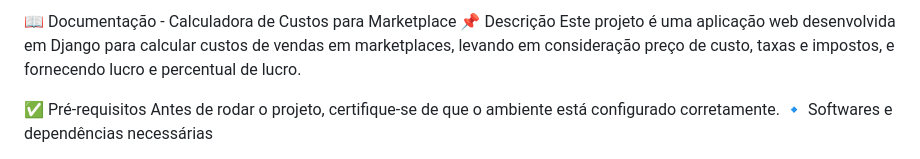
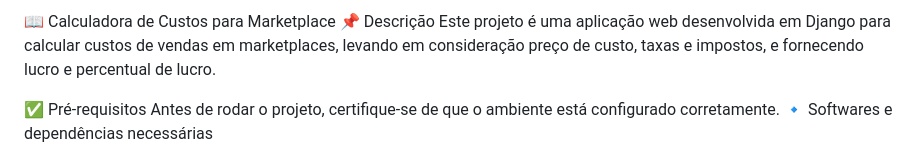
Before and after one commit to estevaoIA/SAAS, a Markdown page: readme.md, the part around the change. Rendered like a GitHub page.

```diff
--- a/readme.md
+++ b/readme.md
@@ -1,4 +1,4 @@
-📖 Documentação - Calculadora de Custos para Marketplace
+📖 Calculadora de Custos para Marketplace
 📌 Descrição
 Este projeto é uma aplicação web desenvolvida em Django para calcular custos de vendas em marketplaces, levando em consideração preço de custo, taxas e impostos, e fornecendo lucro e percentual de lucro.
 
```
